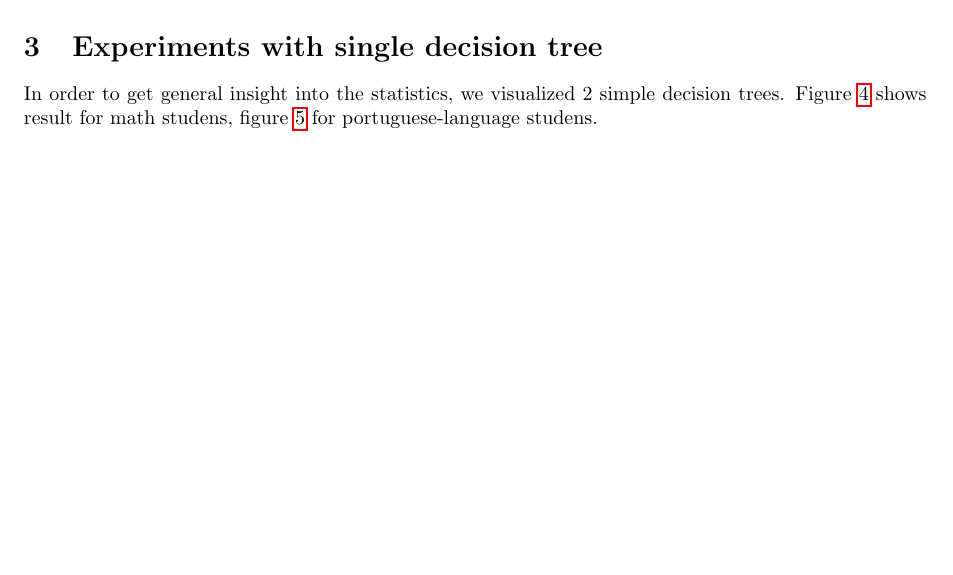
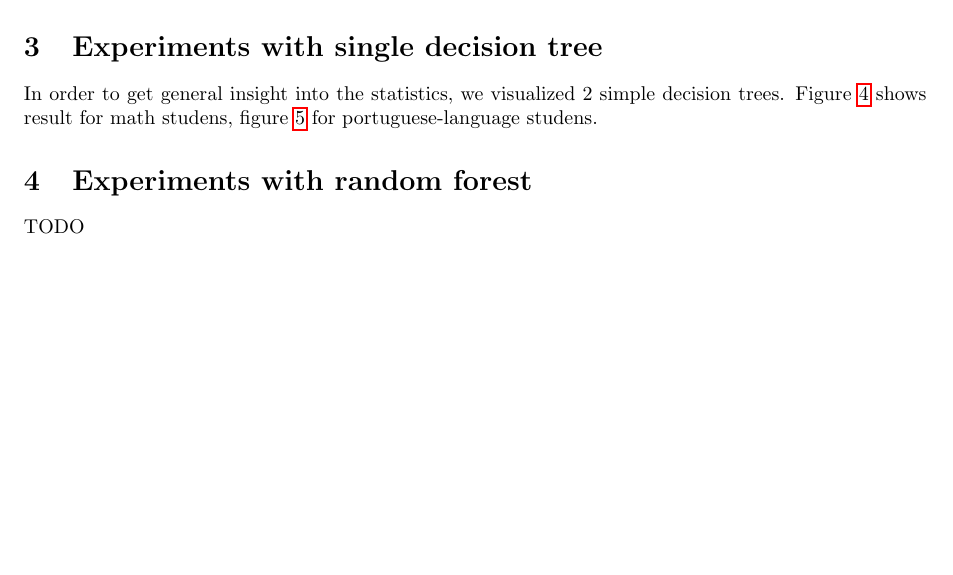
Before and after one commit to msypetkowski/MOWProj, a LaTeX document (doc/main.tex): part of page 1 of 6, cut so that both start at the same text, the shorter picture padded with empty space. Compiled offline with pdfLaTeX.

Commit message:
Fix random forest experiment, convert tabs to spaces

```diff
--- a/doc/main.tex
+++ b/doc/main.tex
@@ -99,5 +99,8 @@ figure \ref{fig:single2} for portuguese-language studens.
     \label{fig:single2}
 \end{figure}
 
+\section{Experiments with random forest}
+TODO
+
 
 \end{document}
```
Also changed, not shown: 1 other file.
